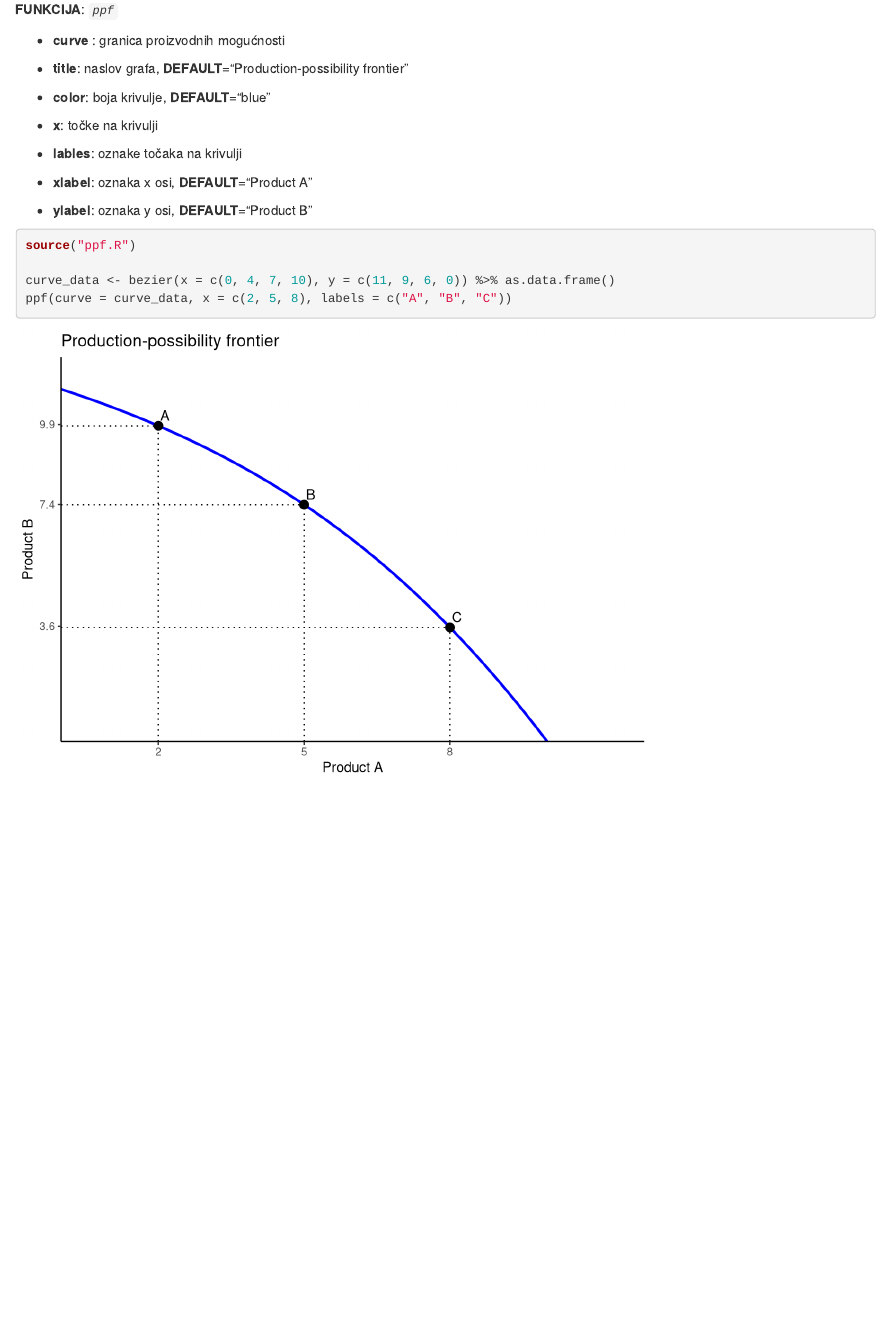
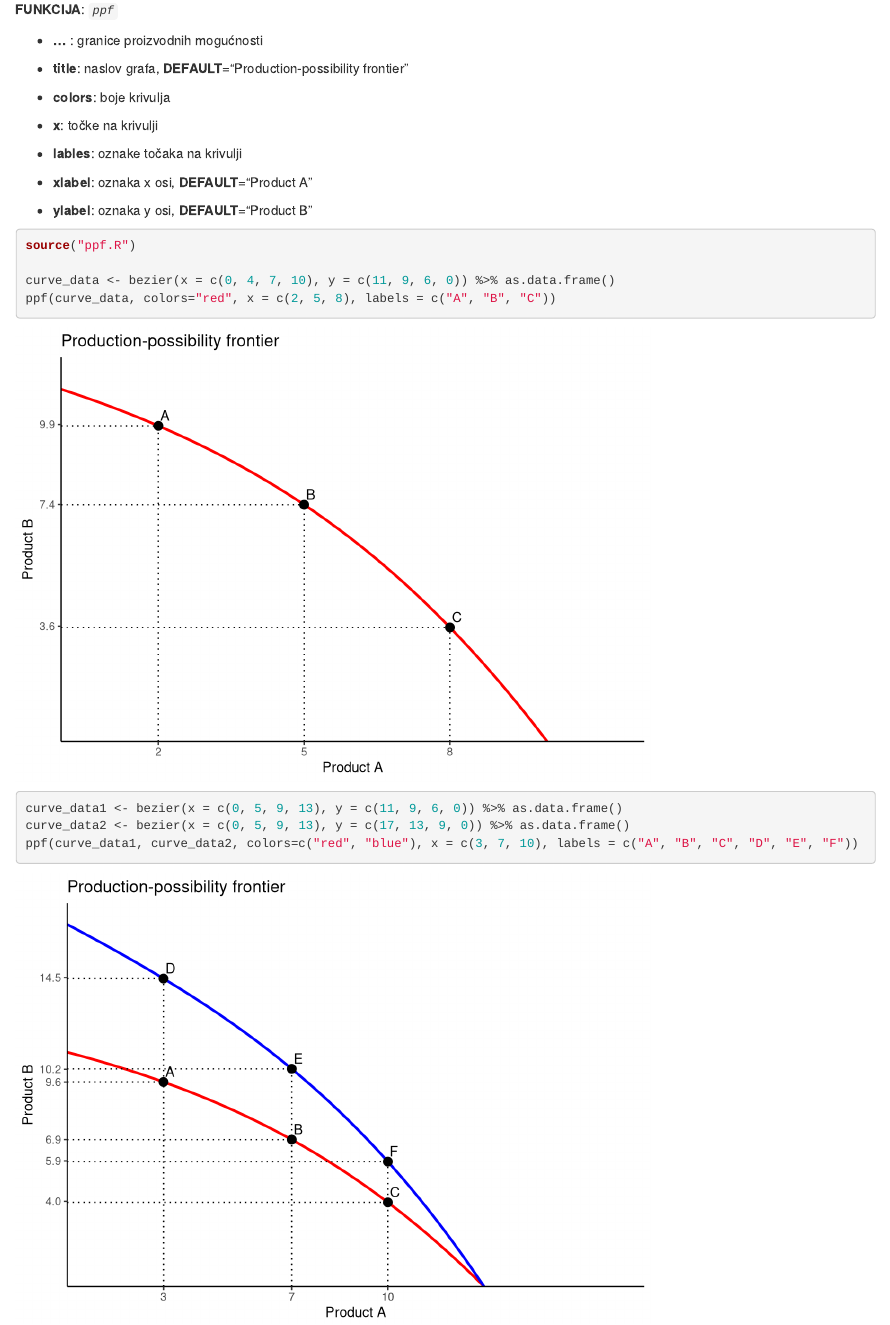
Before and after one commit to RProject2023/SnD-Graphing, an R Markdown document (notebook.Rmd): the page in a window 1100 px wide, from 5200 px down. Rendered offline with R 4.5, knitr and Pandoc, with nearby package versions.

Commit message:
ppf update

````diff
--- a/notebook.Rmd
+++ b/notebook.Rmd
@@ -121,11 +121,11 @@ curve_intersect(supply, demand2, gg)
 
 **FUNKCIJA**: *`ppf`*
 
--   **curve** : granica proizvodnih mogućnosti
+-   **...** : granice proizvodnih mogućnosti
 
 -   **title**: naslov grafa, **DEFAULT**="Production-possibility frontier"
 
--   **color**: boja krivulje, **DEFAULT**="blue"
+-   **colors**: boje krivulja
 
 -   **x**: točke na krivulji
 
@@ -139,5 +139,9 @@ curve_intersect(supply, demand2, gg)
 source("ppf.R")
 
 curve_data <- bezier(x = c(0, 4, 7, 10), y = c(11, 9, 6, 0)) %>% as.data.frame()
-ppf(curve = curve_data, x = c(2, 5, 8), labels = c("A", "B", "C"))
+ppf(curve_data, colors="red", x = c(2, 5, 8), labels = c("A", "B", "C"))
+
+curve_data1 <- bezier(x = c(0, 5, 9, 13), y = c(11, 9, 6, 0)) %>% as.data.frame()
+curve_data2 <- bezier(x = c(0, 5, 9, 13), y = c(17, 13, 9, 0)) %>% as.data.frame()
+ppf(curve_data1, curve_data2, colors=c("red", "blue"), x = c(3, 7, 10), labels = c("A", "B", "C", "D", "E", "F"))
 ```
--- a/ppf.R
+++ b/ppf.R
@@ -1,15 +1,15 @@
 # Variables:
-#   curve: curve of Production-Possibility Frontier
+#   ...: curves of Production-Possibility Frontier
 #   title: title of the displayed graph
-#   color: colors of the curves
+#   colors: colors of the curves
 #   x: points on the Production Possibility Frontier
 #   labels: labels of points on the Production Possibility Frontier
 #   xlabel: label of the x-axis
 #   ylabel: label of the y-axis
 
-ppf <- function(curve,
+ppf <- function(...,
                 title = "Production-possibility frontier",
-                color = "blue",
+                colors,
                 x,
                 labels,
                 xlabel = "Product A",
@@ -18,32 +20,35 @@ ppf <- function(curve,
   gg <- ggplot(mapping = aes(x = x, y = y))
 
-  gg <- gg + geom_line(data = data.frame(curve), color = color, linewidth = 1, linetype = 1)
-
+  for (i in seq_along(curves)) {
+    gg <- gg + geom_line(data = data.frame(curves[[i]]), color = colors[i], linewidth = 1, linetype = 1)
+  }
 
   if(!missing(x)){
 
     intersections <- data.frame()
 
-    x_values <- curve$x
-    y_values <- curve$y
+    for (j in seq_along(curves)) {
+      x_values <- curves[[j]]$x
+      y_values <- curves[[j]]$y
 
-    interp_function <- splinefun(x_values, y_values)
+      interp_function <- splinefun(x_values, y_values)
 
-    for (i in seq_along(x)) {
-      point <- data.frame(x = x[i], y = interp_function(x[i]))
-      intersections <- rbind(intersections, point)
+      for (i in seq_along(x)) {
+        point <- data.frame(x = x[i], y = interp_function(x[i]))
+        intersections <- rbind(intersections, point)
+      }
     }
 
     gg <- gg +  geom_segment(data = intersections, aes(x = x, y = 0, xend = x, yend = y), linetype = "dotted") +
       geom_segment(data = intersections, aes(x = 0, y = y, xend = x, yend = y), linetype = "dotted")  +
       geom_point(data = intersections, size = 3) +
-      scale_x_continuous(expand = c(0, 0), limits = c(0,  max(unlist(curve)) + 1), breaks = round(intersections$x, 1)) +
-      scale_y_continuous(expand = c(0, 0), limits = c(0,  max(unlist(curve)) + 1), breaks = round(intersections$y, 1)) +
+      scale_x_continuous(expand = c(0, 0), limits = c(0,  max(unlist(curves)) + 1), breaks = round(intersections$x, 1)) +
+      scale_y_continuous(expand = c(0, 0), limits = c(0,  max(unlist(curves)) + 1), breaks = round(intersections$y, 1)) +
       geom_text(data = intersections, aes(x = x, y = y, label = labels, vjust = -0.5, hjust = -0.2))
 
   } else {
-    gg <- gg + scale_x_continuous(expand = c(0, 0), limits = c(0,  max(unlist(curve)) + 1)) +
-      scale_y_continuous(expand = c(0, 0), limits = c(0,  max(unlist(curve)) + 1))
+    gg <- gg + scale_x_continuous(expand = c(0, 0), limits = c(0,  max(unlist(curves)) + 1)) +
+      scale_y_continuous(expand = c(0, 0), limits = c(0,  max(unlist(curves)) + 1))
   }
 
   gg <- gg +
````
Also changed, not shown: notebook.nb.html, ppf.R (2 more changed lines).
